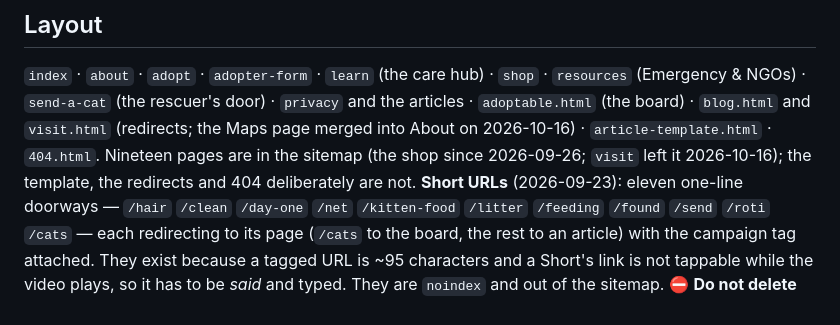
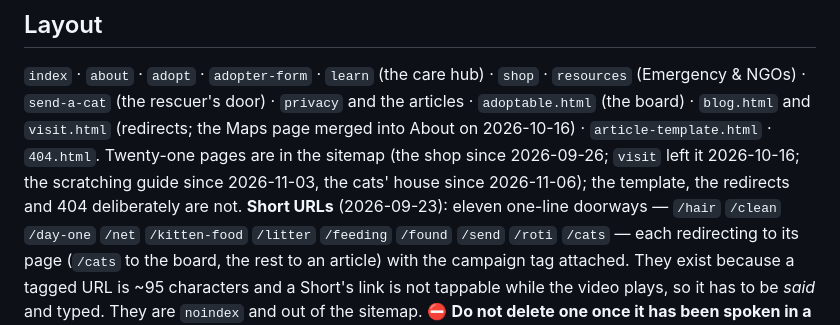
Before and after one commit to odas/catadoption_pune, a Markdown page: README.md, the part around the change. Rendered like a GitHub page.

Commit message:
README: the sitemap holds twenty-one pages (scratching guide, cats' house)
Co-Authored-By: Claude Opus 5.5 <noreply@anthropic.com>

```diff
--- a/README.md
+++ b/README.md
@@ -237,7 +237,7 @@ these files *are* the site. GitHub Pages serves them; a push to `main` deploys.
 `index` · `about` · `adopt` · `adopter-form` · `learn` (the care hub) · `shop` · `resources` (Emergency &
 NGOs) · `send-a-cat` (the rescuer's door) · `privacy` and the articles ·
 `adoptable.html` (the board) · `blog.html` and `visit.html` (redirects; the Maps page merged into About on 2026-10-16) · `article-template.html` · `404.html`.
-Nineteen pages are in the sitemap (the shop since 2026-09-26; `visit` left it 2026-10-16); the template, the redirects and 404 deliberately are not.
+Twenty-one pages are in the sitemap (the shop since 2026-09-26; `visit` left it 2026-10-16; the scratching guide since 2026-11-03, the cats' house since 2026-11-06); the template, the redirects and 404 deliberately are not.
 **Short URLs** (2026-09-23): eleven one-line doorways — `/hair` `/clean` `/day-one` `/net`
 `/kitten-food` `/litter` `/feeding` `/found` `/send` `/roti` `/cats` — each redirecting to its
 page (`/cats` to the board, the rest to an article) with the campaign tag attached. They exist because a tagged URL is ~95 characters and a
```
